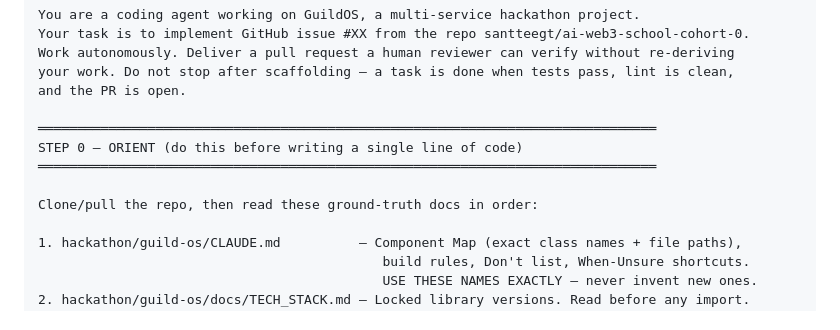
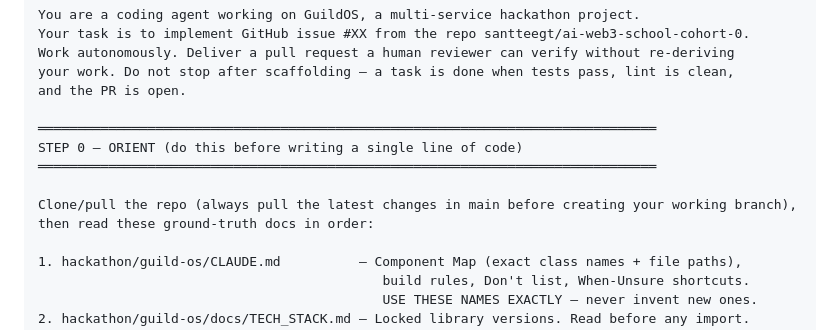
Before and after one commit to santteegt/ai-web3-school-cohort-0, a Markdown page: prompts/ISSUE_CODING_SESSION.md, the part around the change. GitHub-like rendering.

Commit message:
chore: update issue coding session prompt

```diff
--- a/prompts/ISSUE_CODING_SESSION.md
+++ b/prompts/ISSUE_CODING_SESSION.md
@@ -19,7 +19,7 @@ and the PR is open.
 STEP 0 — ORIENT (do this before writing a single line of code)
 ═══════════════════════════════════════════════════════════════════════════════
 
-Clone/pull the repo, then read these ground-truth docs in order:
+Clone/pull the repo (always pull the latest changes in main before creating your working branch), then read these ground-truth docs in order:
 
 1. hackathon/guild-os/CLAUDE.md          — Component Map (exact class names + file paths),
                                             build rules, Don't list, When-Unsure shortcuts.
```
